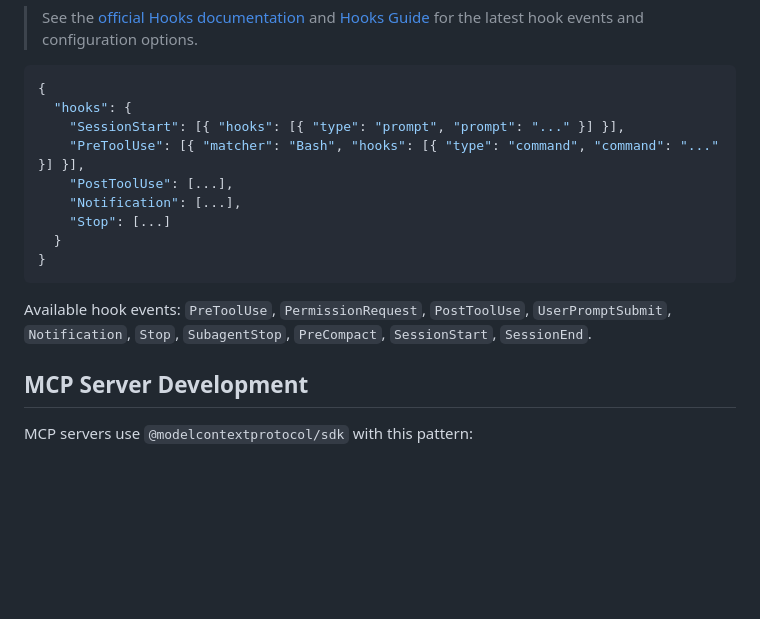
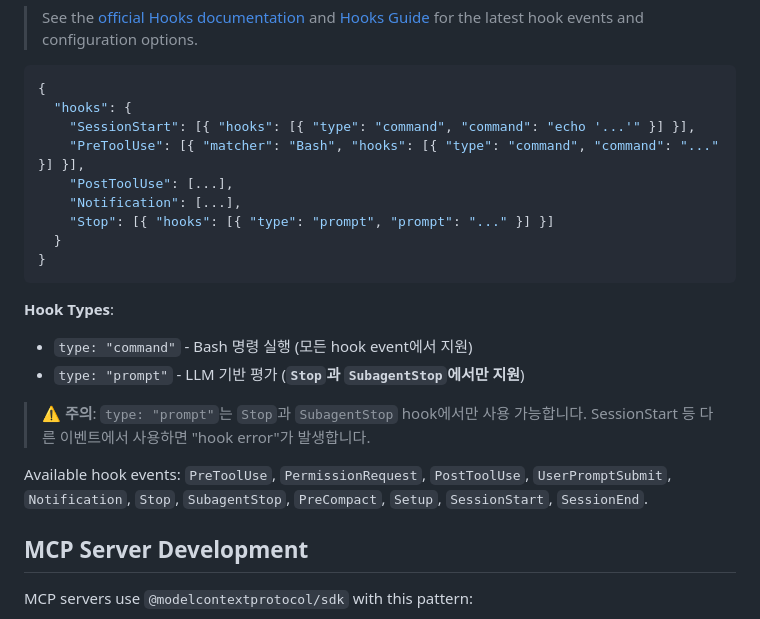
Before and after one commit to yang-jaeyoung/claude-marketplace, a Markdown page: CLAUDE.md, the part around the change. Rendered like a GitHub page; blank space fills up the shorter version.

Commit message:
docs: Hook type 제한사항 문서화
- SessionStart 예시를 command 타입으로 수정
- Hook Types 섹션 추가: prompt 타입은 Stop/SubagentStop에서만 지원
- Setup 이벤트를 available hook events 목록에 추가

Co-Authored-By: Claude Opus 4.5 <noreply@anthropic.com>

````diff
--- a/CLAUDE.md
+++ b/CLAUDE.md
@@ -131,16 +131,23 @@ context: fork                      # Runs in isolated context (replaces forked-c
 ```json
 {
   "hooks": {
-    "SessionStart": [{ "hooks": [{ "type": "prompt", "prompt": "..." }] }],
+    "SessionStart": [{ "hooks": [{ "type": "command", "command": "echo '...'" }] }],
     "PreToolUse": [{ "matcher": "Bash", "hooks": [{ "type": "command", "command": "..." }] }],
     "PostToolUse": [...],
     "Notification": [...],
-    "Stop": [...]
+    "Stop": [{ "hooks": [{ "type": "prompt", "prompt": "..." }] }]
   }
 }
 ```
 
-Available hook events: `PreToolUse`, `PermissionRequest`, `PostToolUse`, `UserPromptSubmit`, `Notification`, `Stop`, `SubagentStop`, `PreCompact`, `SessionStart`, `SessionEnd`.
+**Hook Types**:
+- `type: "command"` - Bash 명령 실행 (모든 hook event에서 지원)
+- `type: "prompt"` - LLM 기반 평가 (**`Stop`과 `SubagentStop`에서만 지원**)
+
+> ⚠️ **주의**: `type: "prompt"`는 `Stop`과 `SubagentStop` hook에서만 사용 가능합니다.
+> SessionStart 등 다른 이벤트에서 사용하면 "hook error"가 발생합니다.
+
+Available hook events: `PreToolUse`, `PermissionRequest`, `PostToolUse`, `UserPromptSubmit`, `Notification`, `Stop`, `SubagentStop`, `PreCompact`, `Setup`, `SessionStart`, `SessionEnd`.
 
 ## MCP Server Development
 
````
